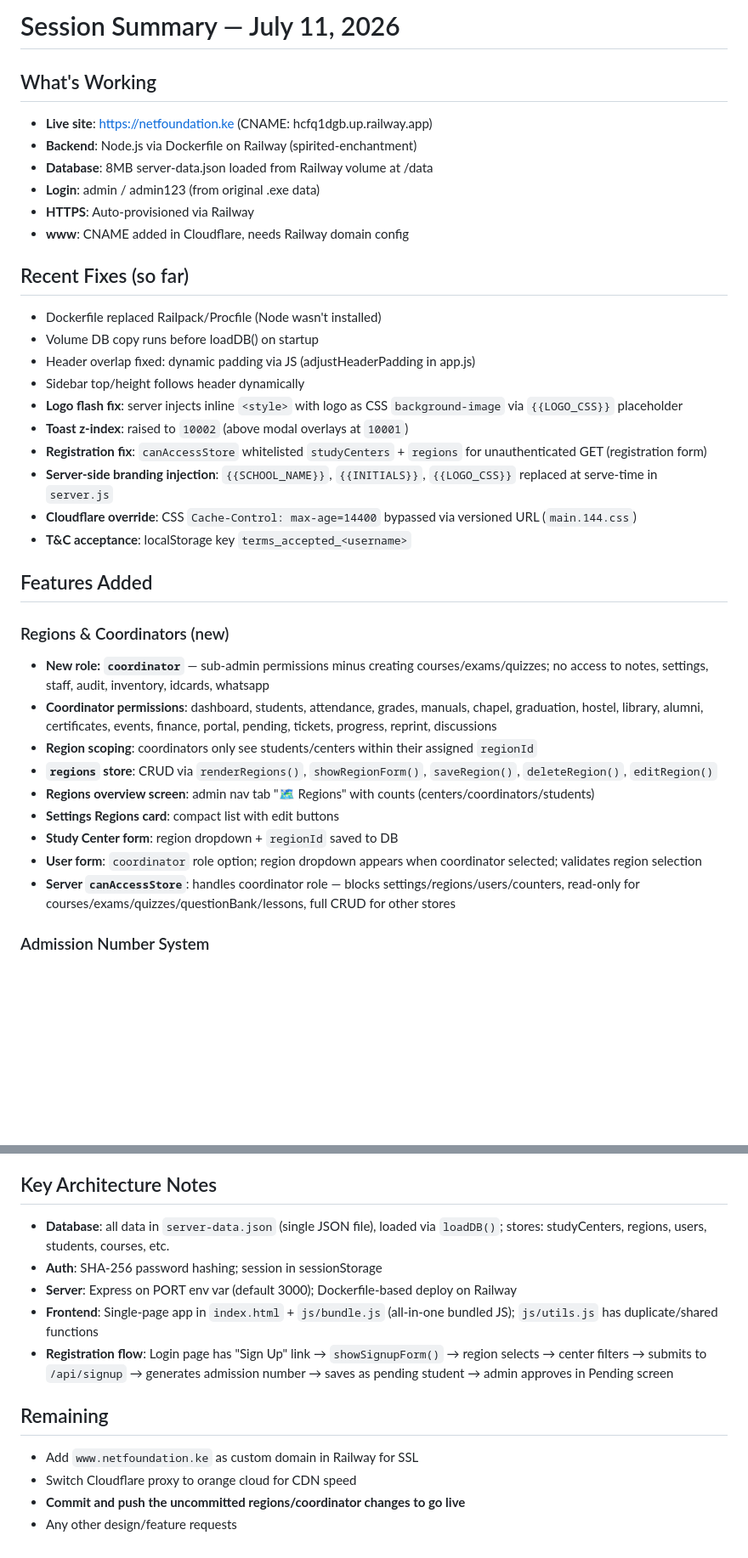
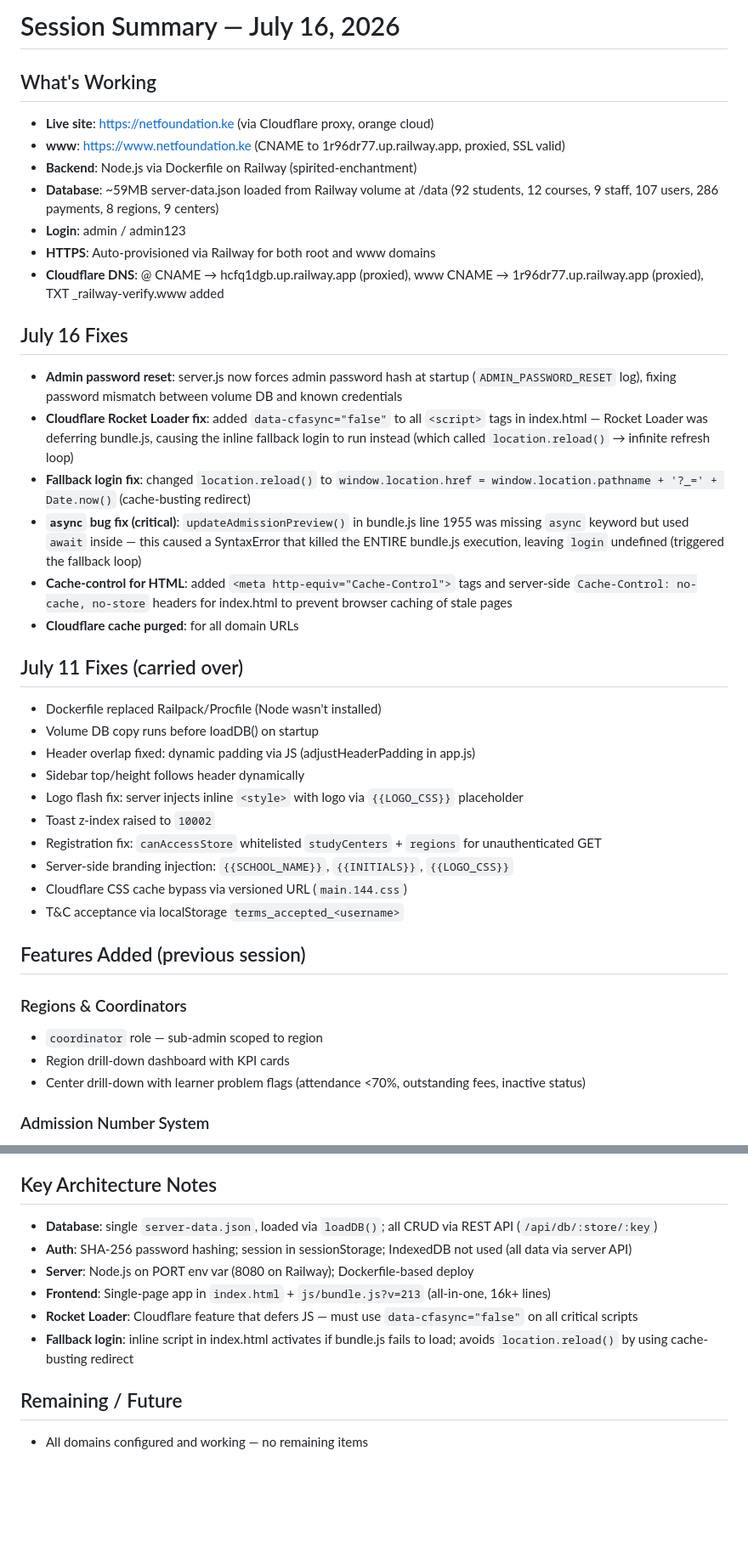
Before and after one commit to Wafularmi/net-kenya-cms, a Markdown page: SESSION_SUMMARY.md, 2 parts joined by grey strips. Shown at 85% size. Drawn GitHub-style; blank space fills up the shorter version.

Commit message:
docs: update session summary with July 16 fixes

```diff
--- a/SESSION_SUMMARY.md
+++ b/SESSION_SUMMARY.md
@@ -1,35 +1,38 @@
-# Session Summary — July 11, 2026
+# Session Summary — July 16, 2026
 
 ## What's Working
-- **Live site**: https://netfoundation.ke (CNAME: hcfq1dgb.up.railway.app)
+- **Live site**: https://netfoundation.ke (via Cloudflare proxy, orange cloud)
+- **www**: https://www.netfoundation.ke (CNAME to 1r96dr77.up.railway.app, proxied, SSL valid)
 - **Backend**: Node.js via Dockerfile on Railway (spirited-enchantment)
-- **Database**: 8MB server-data.json loaded from Railway volume at /data
-- **Login**: admin / admin123 (from original .exe data)
-- **HTTPS**: Auto-provisioned via Railway
-- **www**: CNAME added in Cloudflare, needs Railway domain config
+- **Database**: ~59MB server-data.json loaded from Railway volume at /data (92 students, 12 courses, 9 staff, 107 users, 286 payments, 8 regions, 9 centers)
+- **Login**: admin / admin123
+- **HTTPS**: Auto-provisioned via Railway for both root and www domains
+- **Cloudflare DNS**: @ CNAME → hcfq1dgb.up.railway.app (proxied), www CNAME → 1r96dr77.up.railway.app (proxied), TXT _railway-verify.www added
 
-## Recent Fixes (so far)
+## July 16 Fixes
+- **Admin password reset**: server.js now forces admin password hash at startup (`ADMIN_PASSWORD_RESET` log), fixing password mismatch between volume DB and known credentials
+- **Cloudflare Rocket Loader fix**: added `data-cfasync="false"` to all `<script>` tags in index.html — Rocket Loader was deferring bundle.js, causing the inline fallback login to run instead (which called `location.reload()` → infinite refresh loop)
+- **Fallback login fix**: changed `location.reload()` to `window.location.href = window.location.pathname + '?_=' + Date.now()` (cache-busting redirect)
+- **`async` bug fix (critical)**: `updateAdmissionPreview()` in bundle.js line 1955 was missing `async` keyword but used `await` inside — this caused a SyntaxError that killed the ENTIRE bundle.js execution, leaving `login` undefined (triggered the fallback loop)
+- **Cache-control for HTML**: added `<meta http-equiv="Cache-Control">` tags and server-side `Cache-Control: no-cache, no-store` headers for index.html to prevent browser caching of stale pages
+- **Cloudflare cache purged**: for all domain URLs
+
+## July 11 Fixes (carried over)
 - Dockerfile replaced Railpack/Procfile (Node wasn't installed)
 - Volume DB copy runs before loadDB() on startup
 - Header overlap fixed: dynamic padding via JS (adjustHeaderPadding in app.js)
 - Sidebar top/height follows header dynamically
-- **Logo flash fix**: server injects inline `<style>` with logo as CSS `background-image` via `{{LOGO_CSS}}` placeholder
-- **Toast z-index**: raised to `10002` (above modal overlays at `10001`)
-- **Registration fix**: `canAccessStore` whitelisted `studyCenters` + `regions` for unauthenticated GET (registration form)
-- **Server-side branding injection**: `{{SCHOOL_NAME}}`, `{{INITIALS}}`, `{{LOGO_CSS}}` replaced at serve-time in `server.js`
-- **Cloudflare override**: CSS `Cache-Control: max-age=14400` bypassed via versioned URL (`main.144.css`)
-- **T&C acceptance**: localStorage key `terms_accepted_<username>`
+- Logo flash fix: server injects inline `<style>` with logo via `{{LOGO_CSS}}` placeholder
+- Toast z-index raised to `10002`
+- Registration fix: `canAccessStore` whitelisted `studyCenters` + `regions` for unauthenticated GET
+- Server-side branding injection: `{{SCHOOL_NAME}}`, `{{INITIALS}}`, `{{LOGO_CSS}}`
+- Cloudflare CSS cache bypass via versioned URL (`main.144.css`)
+- T&C acceptance via localStorage `terms_accepted_<username>`
 
-## Features Added
-### Regions & Coordinators (new)
-- **New role: `coordinator`** — sub-admin permissions minus creating courses/exams/quizzes; no access to notes, settings, staff, audit, inventory, idcards, whatsapp
-- **Coordinator permissions**: dashboard, students, attendance, grades, manuals, chapel, graduation, hostel, library, alumni, certificates, events, finance, portal, pending, tickets, progress, reprint, discussions
-- **Region scoping**: coordinators only see students/centers within their assigned `regionId`
-- **`regions` store**: CRUD via `renderRegions()`, `showRegionForm()`, `saveRegion()`, `deleteRegion()`, `editRegion()`
-- **Regions overview screen**: admin nav tab "🗺 Regions" with counts (centers/coordinators/students)
-- **Settings Regions card**: compact list with edit buttons
-- **Study Center form**: region dropdown + `regionId` saved to DB
-- **User form**: `coordinator` role option; region dropdown appears when coordinator selected; validates region selection
-- **Server `canAccessStore`**: handles coordinator role — blocks settings/regions/users/counters, read-only for courses/exams/quizzes/questionBank/lessons, full CRUD for other stores
+## Features Added (previous session)
+### Regions & Coordinators
+- `coordinator` role — sub-admin scoped to region
+- Region drill-down dashboard with KPI cards
+- Center drill-down with learner problem flags (attendance <70%, outstanding fees, inactive status)
 
 ### Admission Number System
@@ -86,13 +53,11 @@
 
 ## Key Architecture Notes
-- **Database**: all data in `server-data.json` (single JSON file), loaded via `loadDB()`; stores: studyCenters, regions, users, students, courses, etc.
-- **Auth**: SHA-256 password hashing; session in sessionStorage
-- **Server**: Express on PORT env var (default 3000); Dockerfile-based deploy on Railway
-- **Frontend**: Single-page app in `index.html` + `js/bundle.js` (all-in-one bundled JS); `js/utils.js` has duplicate/shared functions
-- **Registration flow**: Login page has "Sign Up" link → `showSignupForm()` → region selects → center filters → submits to `/api/signup` → generates admission number → saves as pending student → admin approves in Pending screen
+- **Database**: single `server-data.json`, loaded via `loadDB()`; all CRUD via REST API (`/api/db/:store/:key`)
+- **Auth**: SHA-256 password hashing; session in sessionStorage; IndexedDB not used (all data via server API)
+- **Server**: Node.js on PORT env var (8080 on Railway); Dockerfile-based deploy
+- **Frontend**: Single-page app in `index.html` + `js/bundle.js?v=213` (all-in-one, 16k+ lines)
+- **Rocket Loader**: Cloudflare feature that defers JS — must use `data-cfasync="false"` on all critical scripts
+- **Fallback login**: inline script in index.html activates if bundle.js fails to load; avoids `location.reload()` by using cache-busting redirect
 
-## Remaining
-- Add `www.netfoundation.ke` as custom domain in Railway for SSL
-- Switch Cloudflare proxy to orange cloud for CDN speed
-- **Commit and push the uncommitted regions/coordinator changes to go live**
-- Any other design/feature requests
+## Remaining / Future
+- All domains configured and working — no remaining items
```
Also changed, not shown: other parts of SESSION_SUMMARY.md (+5 -41 lines).
